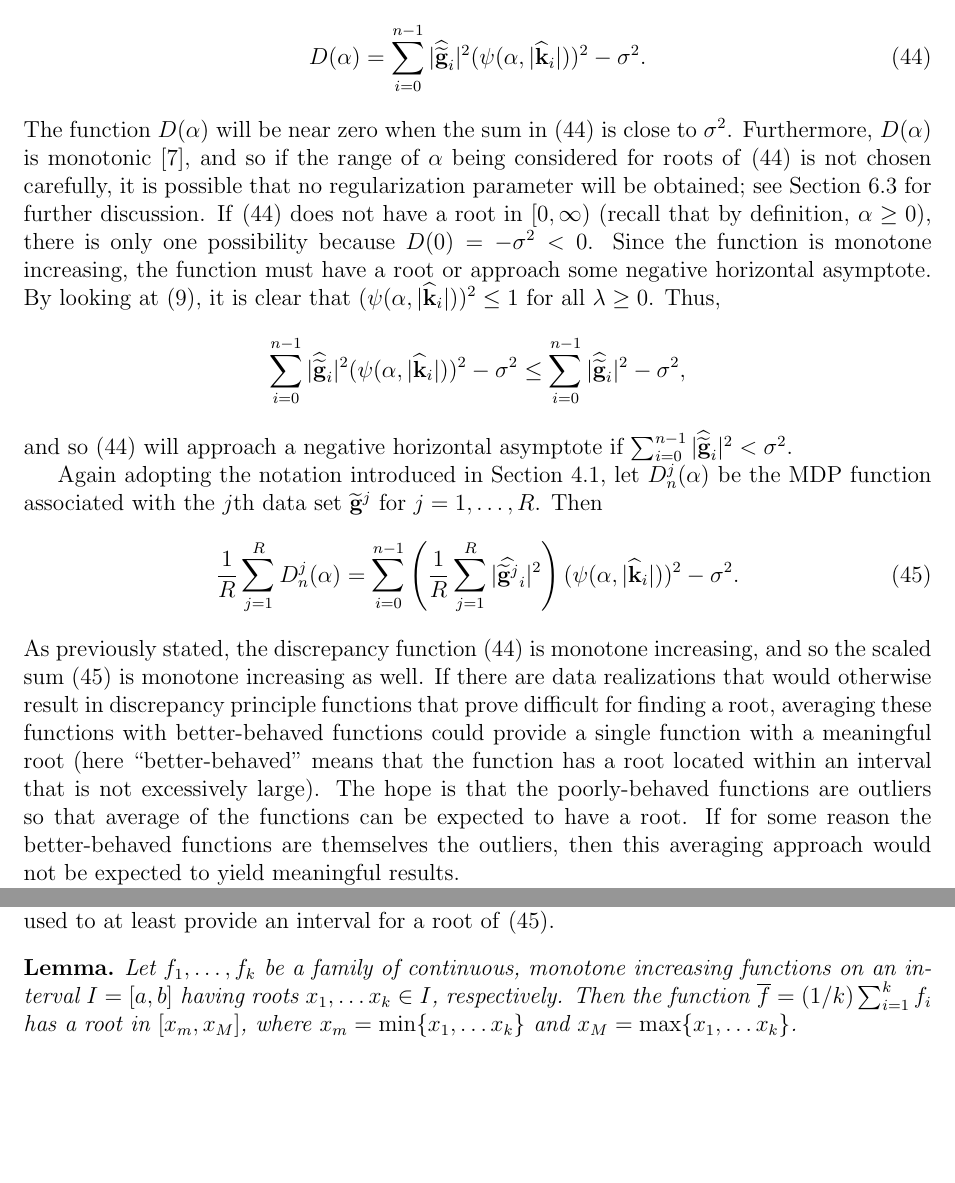
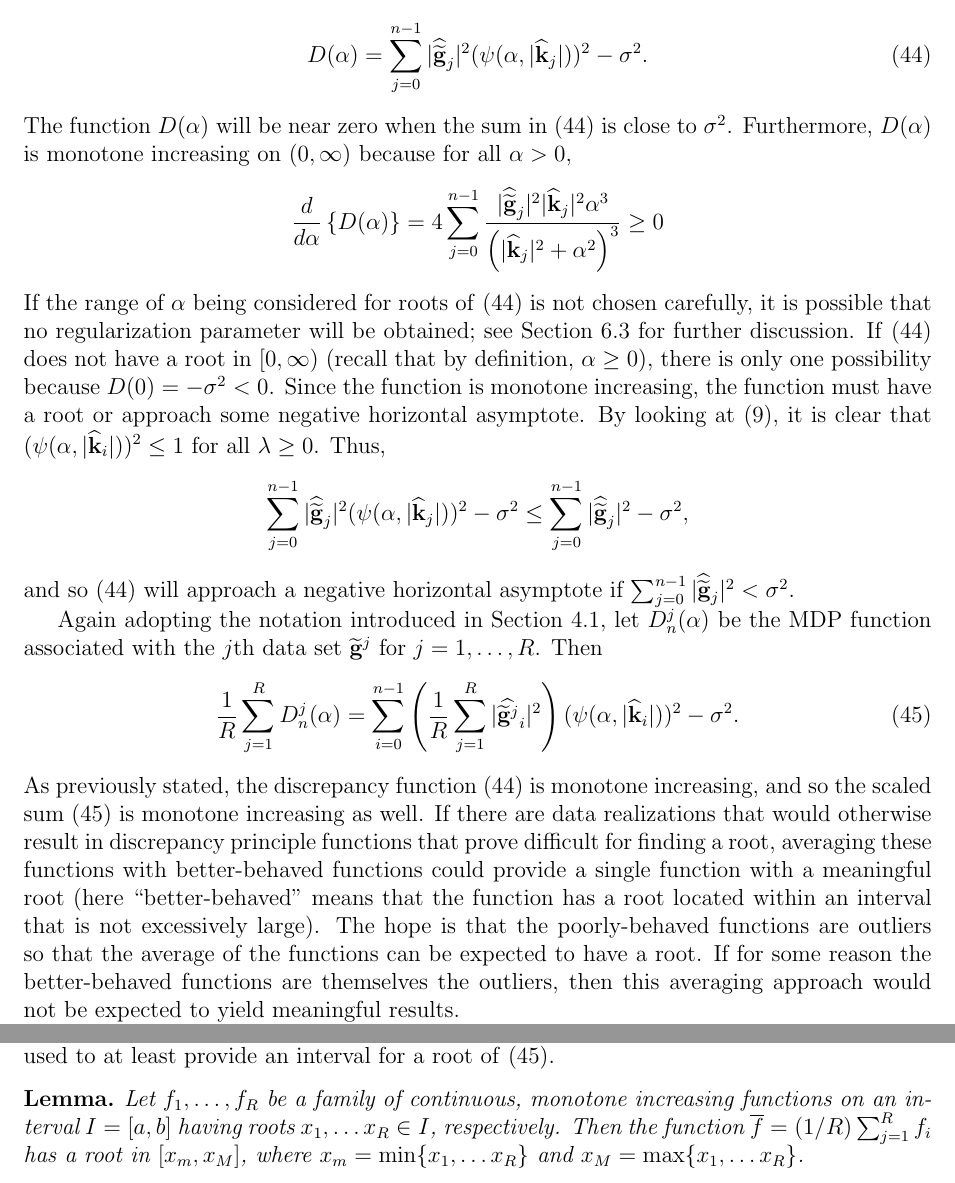
Before and after one commit to mjbyrne2/Parameter-Estimation, a LaTeX document (Parameter-Estimation.tex): two parts of page 21 of 27, joined at a grey line, cut so that both start at the same text, the shorter picture padded with empty space. Compiled offline with pdfLaTeX.

Commit message:
Fixed typos in TeX file

```diff
--- a/Parameter-Estimation.tex
+++ b/Parameter-Estimation.tex
@@ -608,20 +608,22 @@ Implementation of this method requires finding a solution of $\D(\regparam) = 0$
 \end{equation}
 In other words, implementation of the discepancy principle method is equivalent to finding a root of $\D(\regparam)$. The spectral form of the discrepancy principle function is obtained directly from \eqref{eq:RegResNorm} by substituting the regularized residual term:
 \begin{equation}
-\D(\regparam) = \sum_{i = 0}^{n-1} |\widehat{\gnoise}_i|^2(\mfilt(\regparam,|\widehat{\kdis}_i|))^2 - \noiseSD^2.
+\D(\regparam) = \sum_{j = 0}^{n-1} |\widehat{\gnoise}_j|^2(\mfilt(\regparam,|\widehat{\kdis}_j|))^2 - \noiseSD^2.
 \label{eq:SpectralDP}
 \end{equation}
-The function $\D(\regparam)$ will be near zero when the sum in \eqref{eq:SpectralDP} is close to $\noiseSD^2$.  Furthermore, $\D(\regparam)$ is monotonic \cite{Vogel:2002}, and so if the range of $\regparam$ being considered for roots of \eqref{eq:SpectralDP} is not chosen carefully, it is possible that no regularization parameter will be obtained; see Section \ref{The MDP method} for further discussion. If \eqref{eq:SpectralDP} does not have a root in $[0,\infty)$ (recall that by definition, $\regparam \geq 0$), there is only one possibility because $\D(0) = -\noiseSD^2 < 0$. Since the function is monotone increasing, the function must have a root or approach some negative horizontal asymptote. By looking at \eqref{eq:TikFiltPsi}, it is clear that $(\mfilt(\regparam,|\widehat{\kdis}_i|))^2 \leq 1$ for all $\lambda \geq 0$. Thus,
-\[\sum_{i = 0}^{n-1} |\widehat{\gnoise}_i|^2(\mfilt(\regparam,|\widehat{\kdis}_i|))^2 - \noiseSD^2 \leq \sum_{i = 0}^{n-1} |\widehat{\gnoise}_i|^2 - \noiseSD^2,\]
-and so \eqref{eq:SpectralDP} will approach a negative horizontal asymptote if $\sum_{i = 0}^{n-1} |\widehat{\gnoise}_i|^2 < \noiseSD^2$. \par
+The function $\D(\regparam)$ will be near zero when the sum in \eqref{eq:SpectralDP} is close to $\noiseSD^2$.  Furthermore, $\D(\regparam)$ is monotone increasing on $(0,\infty)$ because for all $\regparam > 0$,
+\[\frac{d}{d\regparam}\left\{\D(\regparam)\right\} = 4\sum_{j = 0}^{n-1} \frac{|\widehat{\gnoise}_j|^2|\widehat{\kdis}_j|^2\regparam^3}{\left(|\widehat{\kdis}_j|^2 + \regparam^2\right)^3} \geq 0\]
+If the range of $\regparam$ being considered for roots of \eqref{eq:SpectralDP} is not chosen carefully, it is possible that no regularization parameter will be obtained; see Section \ref{The MDP method} for further discussion. If \eqref{eq:SpectralDP} does not have a root in $[0,\infty)$ (recall that by definition, $\regparam \geq 0$), there is only one possibility because $\D(0) = -\noiseSD^2 < 0$. Since the function is monotone increasing, the function must have a root or approach some negative horizontal asymptote. By looking at \eqref{eq:TikFiltPsi}, it is clear that $(\mfilt(\regparam,|\widehat{\kdis}_i|))^2 \leq 1$ for all $\lambda \geq 0$. Thus,
+\[\sum_{j = 0}^{n-1} |\widehat{\gnoise}_j|^2(\mfilt(\regparam,|\widehat{\kdis}_j|))^2 - \noiseSD^2 \leq \sum_{j = 0}^{n-1} |\widehat{\gnoise}_j|^2 - \noiseSD^2,\]
+and so \eqref{eq:SpectralDP} will approach a negative horizontal asymptote if $\sum_{j = 0}^{n-1} |\widehat{\gnoise}_j|^2 < \noiseSD^2$. \par
 Again adopting the notation introduced in Section \ref{sec:Unbiased Predictive Risk Estimator}, let $\D_n^j(\regparam)$ be the MDP function associated with the $j$th data set $\gnoise^j$ for $j = 1,\ldots,R$. Then
 \begin{equation}
 \frac{1}{R}\sum_{j=1}^R \D_n^j(\regparam)  = \sum_{i = 0}^{n-1} \left(\frac{1}{R} \sum_{j=1}^R |\widehat{\gnoise^j}_i|^2\right)(\mfilt(\regparam,|\widehat{\kdis}_i|))^2 - \noiseSD^2.
 \label{eq:SpectralDPavg}
 \end{equation}
-As previously stated, the discrepancy function \eqref{eq:SpectralDP} is monotone increasing, and so the scaled sum \eqref{eq:SpectralDPavg} is monotone increasing as well. If there are data realizations that would otherwise result in discrepancy principle functions that prove difficult for finding a root, averaging these functions with better-behaved functions could provide a single function with a meaningful root (here ``better-behaved" means that the function has a root located within an interval that is not excessively large). The hope is that the poorly-behaved functions are outliers so that average of the functions can be expected to have a root. If for some reason the better-behaved functions are themselves the outliers, then this averaging approach would not be expected to yield meaningful results. \par
+As previously stated, the discrepancy function \eqref{eq:SpectralDP} is monotone increasing, and so the scaled sum \eqref{eq:SpectralDPavg} is monotone increasing as well. If there are data realizations that would otherwise result in discrepancy principle functions that prove difficult for finding a root, averaging these functions with better-behaved functions could provide a single function with a meaningful root (here ``better-behaved" means that the function has a root located within an interval that is not excessively large). The hope is that the poorly-behaved functions are outliers so that the average of the functions can be expected to have a root. If for some reason the better-behaved functions are themselves the outliers, then this averaging approach would not be expected to yield meaningful results. \par
 Unlike the UPRE and GCV functionals, the monotonicity of the MDP functional can used to at least provide an interval for a root of \eqref{eq:SpectralDPavg}.
 \begin{lemma}
-Let $f_1,\ldots,f_k$ be a family of continuous, monotone increasing functions on an interval $I = [a,b]$ having roots $x_1,\ldots x_k \in I$, respectively. Then the function $\overline{f} = (1/k)\sum_{i=1}^k f_i$ has a root in $[x_m,x_M]$, where $x_m = \min\{x_1,\ldots x_k\}$ and $x_M = \max\{x_1,\ldots x_k\}$.
+Let $f_1,\ldots,f_R$ be a family of continuous, monotone increasing functions on an interval $I = [a,b]$ having roots $x_1,\ldots x_R \in I$, respectively. Then the function $\overline{f} = (1/R)\sum_{j=1}^R f_i$ has a root in $[x_m,x_M]$, where $x_m = \min\{x_1,\ldots x_R\}$ and $x_M = \max\{x_1,\ldots x_R\}$.
 \end{lemma}
 \begin{proof}
```
Also changed, not shown: Parameter-Estimation.tex (16 more changed lines).
